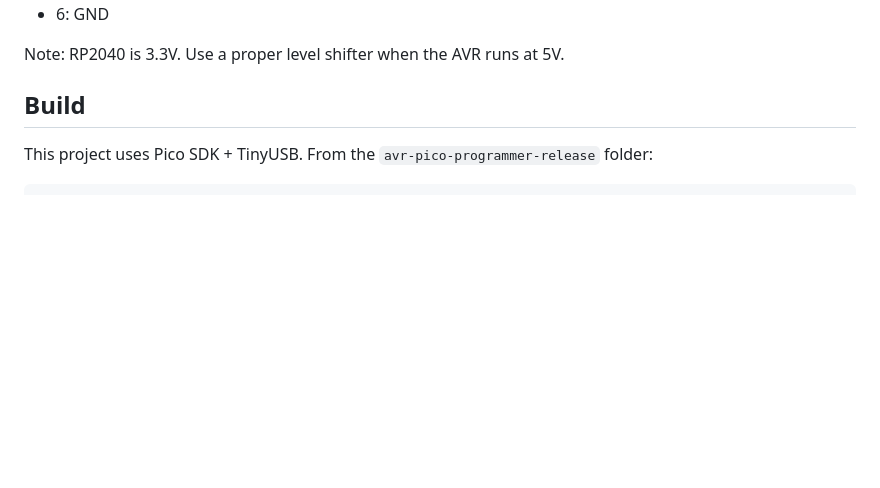
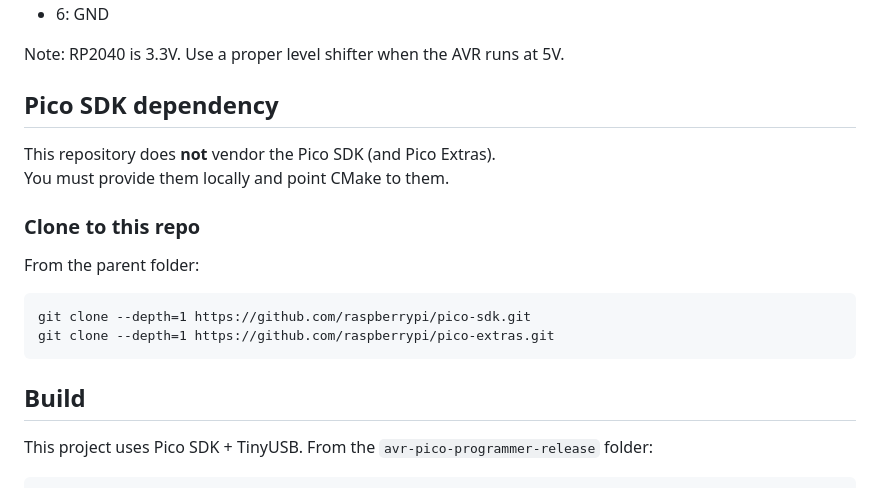
Before and after one commit to MUdroThe1/avr-pico-programmer-release, a Markdown page: README.md, the part around the change. GitHub-like rendering; blank space fills up the shorter version.

Commit message:
Add Pico SDK dependency instructions to README.md

````diff
--- a/README.md
+++ b/README.md
@@ -42,6 +42,21 @@ Target connections (AVR 6‑pin ISP):
 - 6: GND
 
 Note: RP2040 is 3.3V. Use a proper level shifter when the AVR runs at 5V.
+
+## Pico SDK dependency
+
+This repository does **not** vendor the Pico SDK (and Pico Extras).
+You must provide them locally and point CMake to them.
+
+### Clone to this repo
+
+From the parent folder:
+
+```
+git clone --depth=1 https://github.com/raspberrypi/pico-sdk.git
+git clone --depth=1 https://github.com/raspberrypi/pico-extras.git
+```
+
 
 ## Build
 
````
